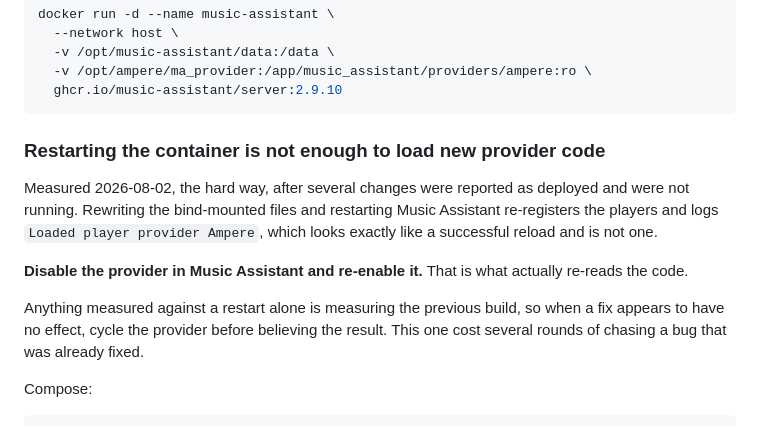
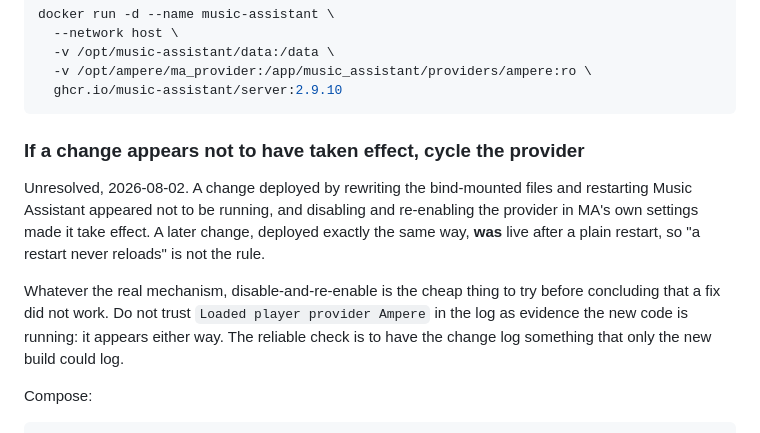
Before and after one commit to 312-dev/ma-alexa-music-skill, a Markdown page: ma_provider/README.md, the part around one of its changes. GitHub-like rendering.

````diff
--- a/ma_provider/README.md
+++ b/ma_provider/README.md
@@ -56,19 +56,19 @@ docker run -d --name music-assistant \
   ghcr.io/music-assistant/server:2.9.10
 ```
 
-### Restarting the container is not enough to load new provider code
+### If a change appears not to have taken effect, cycle the provider
 
-Measured 2026-08-02, the hard way, after several changes were reported as
-deployed and were not running. Rewriting the bind-mounted files and restarting
-Music Assistant re-registers the players and logs `Loaded player provider
-Ampere`, which looks exactly like a successful reload and is not one.
+Unresolved, 2026-08-02. A change deployed by rewriting the bind-mounted files
+and restarting Music Assistant appeared not to be running, and disabling and
+re-enabling the provider in MA's own settings made it take effect. A later
+change, deployed exactly the same way, **was** live after a plain restart, so
+"a restart never reloads" is not the rule.
 
-**Disable the provider in Music Assistant and re-enable it.** That is what
-actually re-reads the code.
-
-Anything measured against a restart alone is measuring the previous build, so
-when a fix appears to have no effect, cycle the provider before believing the
-result. This one cost several rounds of chasing a bug that was already fixed.
+Whatever the real mechanism, disable-and-re-enable is the cheap thing to try
+before concluding that a fix did not work. Do not trust `Loaded player provider
+Ampere` in the log as evidence the new code is running: it appears either way.
+The reliable check is to have the change log something that only the new build
+could log.
 
 Compose:
 
````
Also changed, not shown: other parts of ma_provider/README.md (+69 -5 lines).
